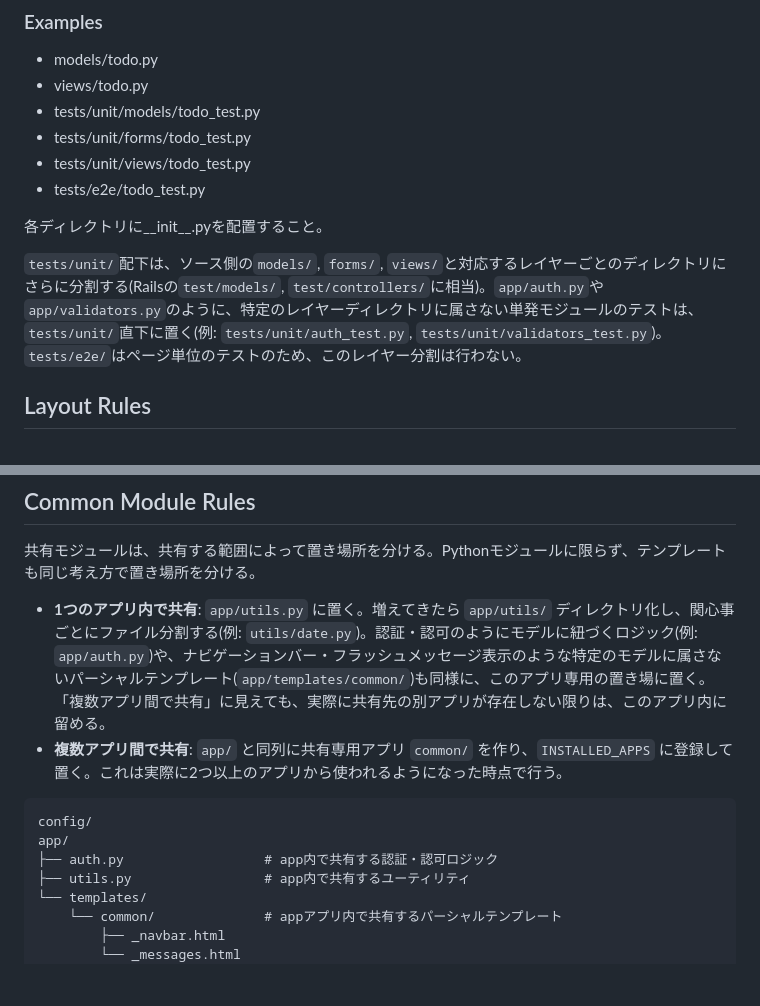
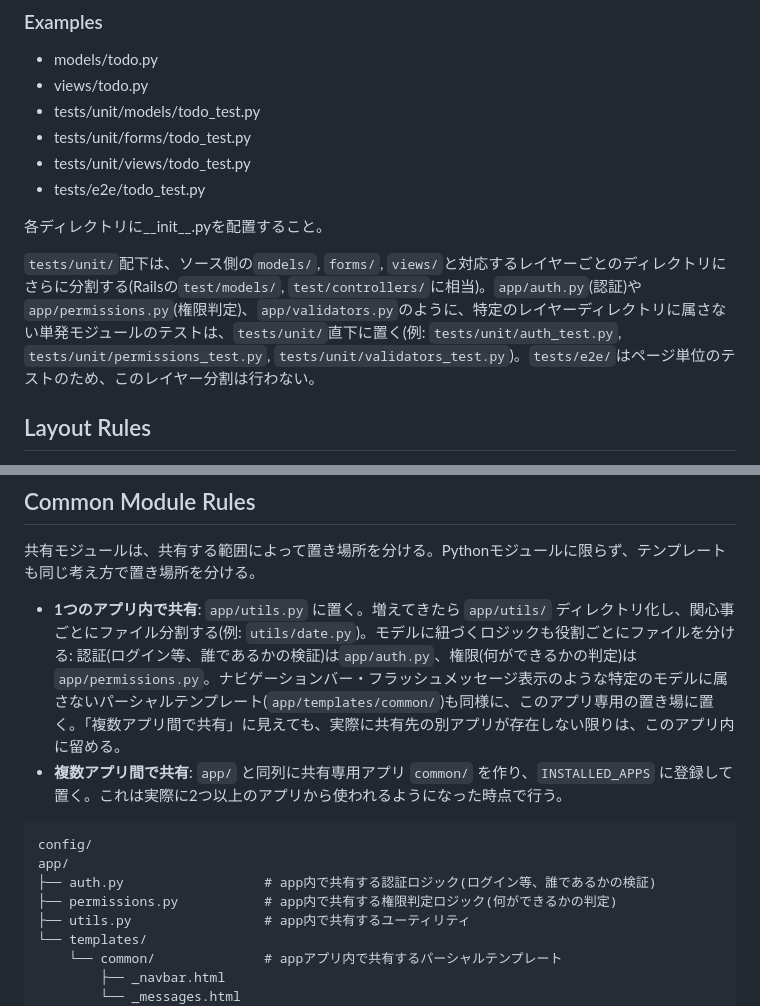
Before and after one commit to yukeippi/django-base, a Markdown page: .claude/instructions.md, 2 parts joined by grey strips. Drawn GitHub-style; blank space fills up the shorter version.

Commit message:
instructions.mdのapp/auth.py説明を実態(auth.py=認証/permissions.py=権限判定)に合わせて修正

````diff
--- a/.claude/instructions.md
+++ b/.claude/instructions.md
@@ -14,7 +14,7 @@ models、forms、views、tests、templatesはディレクトリ化し、機能
 
 各ディレクトリに__init__.pyを配置すること。
 
-`tests/unit/`配下は、ソース側の`models/`, `forms/`, `views/`と対応するレイヤーごとのディレクトリにさらに分割する(Railsの`test/models/`, `test/controllers/`に相当)。`app/auth.py`や`app/validators.py`のように、特定のレイヤーディレクトリに属さない単発モジュールのテストは、`tests/unit/`直下に置く(例: `tests/unit/auth_test.py`, `tests/unit/validators_test.py`)。`tests/e2e/`はページ単位のテストのため、このレイヤー分割は行わない。
+`tests/unit/`配下は、ソース側の`models/`, `forms/`, `views/`と対応するレイヤーごとのディレクトリにさらに分割する(Railsの`test/models/`, `test/controllers/`に相当)。`app/auth.py`(認証)や`app/permissions.py`(権限判定)、`app/validators.py`のように、特定のレイヤーディレクトリに属さない単発モジュールのテストは、`tests/unit/`直下に置く(例: `tests/unit/auth_test.py`, `tests/unit/permissions_test.py`, `tests/unit/validators_test.py`)。`tests/e2e/`はページ単位のテストのため、このレイヤー分割は行わない。
 
 ## Layout Rules
 
@@ -282,13 +282,14 @@ static/
 
 共有モジュールは、共有する範囲によって置き場所を分ける。Pythonモジュールに限らず、テンプレートも同じ考え方で置き場所を分ける。
 
-- **1つのアプリ内で共有**: `app/utils.py` に置く。増えてきたら `app/utils/` ディレクトリ化し、関心事ごとにファイル分割する(例: `utils/date.py`)。認証・認可のようにモデルに紐づくロジック(例: `app/auth.py`)や、ナビゲーションバー・フラッシュメッセージ表示のような特定のモデルに属さないパーシャルテンプレート(`app/templates/common/`)も同様に、このアプリ専用の置き場に置く。「複数アプリ間で共有」に見えても、実際に共有先の別アプリが存在しない限りは、このアプリ内に留める。
+- **1つのアプリ内で共有**: `app/utils.py` に置く。増えてきたら `app/utils/` ディレクトリ化し、関心事ごとにファイル分割する(例: `utils/date.py`)。モデルに紐づくロジックも役割ごとにファイルを分ける: 認証(ログイン等、誰であるかの検証)は`app/auth.py`、権限(何ができるかの判定)は`app/permissions.py`。ナビゲーションバー・フラッシュメッセージ表示のような特定のモデルに属さないパーシャルテンプレート(`app/templates/common/`)も同様に、このアプリ専用の置き場に置く。「複数アプリ間で共有」に見えても、実際に共有先の別アプリが存在しない限りは、このアプリ内に留める。
 - **複数アプリ間で共有**: `app/` と同列に共有専用アプリ `common/` を作り、`INSTALLED_APPS` に登録して置く。これは実際に2つ以上のアプリから使われるようになった時点で行う。
 
 ```
 config/
 app/
-├── auth.py                  # app内で共有する認証・認可ロジック
+├── auth.py                  # app内で共有する認証ロジック(ログイン等、誰であるかの検証)
+├── permissions.py           # app内で共有する権限判定ロジック(何ができるかの判定)
 ├── utils.py                 # app内で共有するユーティリティ
 └── templates/
     └── common/              # appアプリ内で共有するパーシャルテンプレート
````
